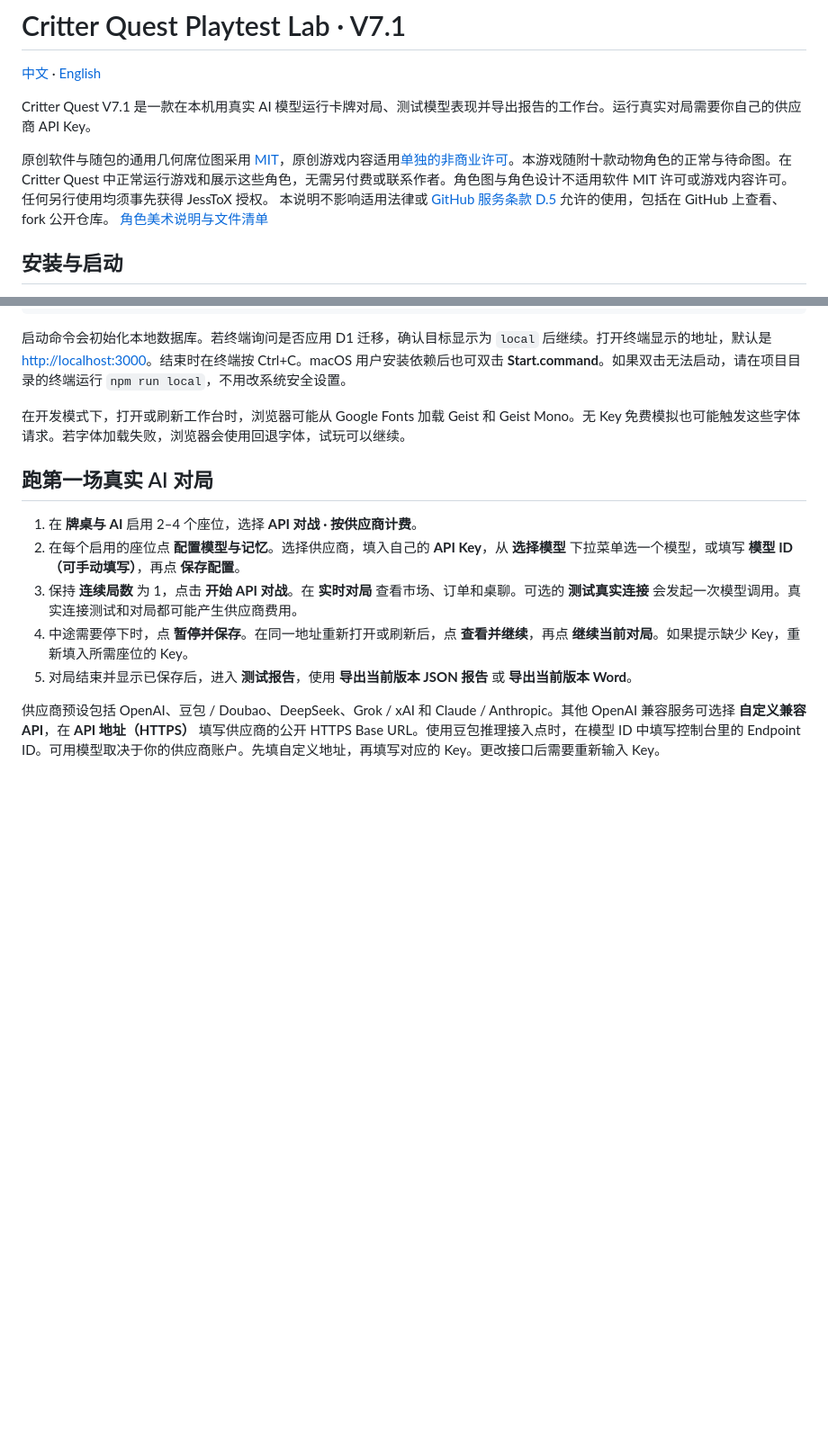
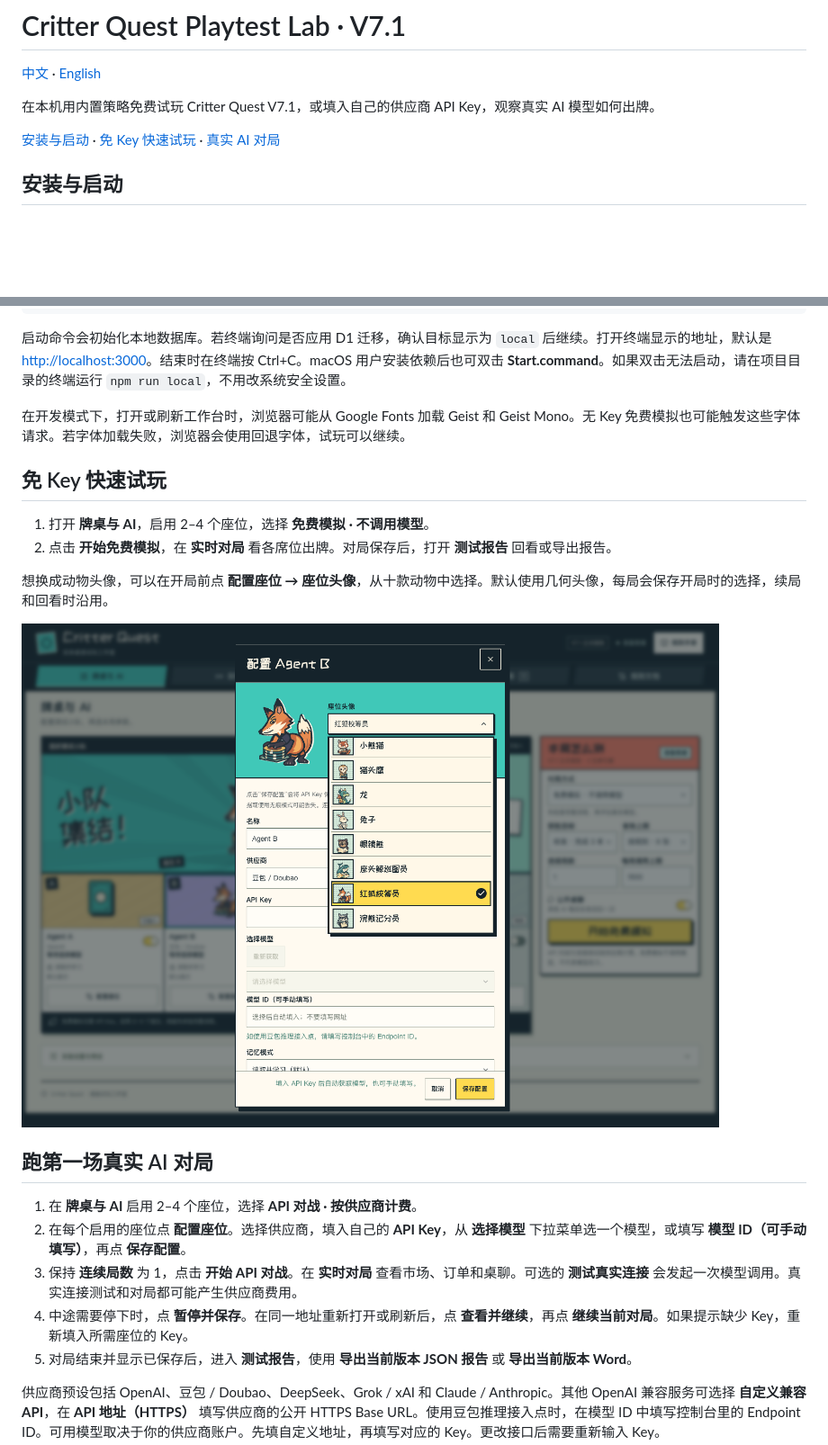
Before and after one commit to JessToX/CritterQuest_AI_PlayTestLab, a Markdown page: README.md, 2 parts joined by grey strips. Shown at 90% size. Rendered like a GitHub page; pictures changed too: docs/images/seat-portraits.png (added); blank space fills up the shorter version.

```diff
--- a/README.md
+++ b/README.md
@@ -2,9 +2,9 @@
 
 [中文](README.md) · [English](README.en.md)
 
-Critter Quest V7.1 是一款在本机用真实 AI 模型运行卡牌对局、测试模型表现并导出报告的工作台。运行真实对局需要你自己的供应商 API Key。
+在本机用内置策略免费试玩 Critter Quest V7.1，或填入自己的供应商 API Key，观察真实 AI 模型如何出牌。
 
-原创软件与随包的通用几何席位图采用 [MIT](LICENSE)，原创游戏内容适用[单独的非商业许可](GAME-CONTENT-LICENSE.md)。本游戏随附十款动物角色的正常与待命图。在 Critter Quest 中正常运行游戏和展示这些角色，无需另付费或联系作者。角色图与角色设计不适用软件 MIT 许可或游戏内容许可。任何另行使用均须事先获得 JessToX 授权。 本说明不影响适用法律或 [GitHub 服务条款 D.5](https://docs.github.com/en/site-policy/github-terms/github-terms-of-service#5-license-grant-to-other-users) 允许的使用，包括在 GitHub 上查看、fork 公开仓库。 [角色美术说明与文件清单](docs/licenses/character-artwork.md)
+[安装与启动](#安装与启动) · [免 Key 快速试玩](#免-key-快速试玩) · [真实 AI 对局](#跑第一场真实-ai-对局)
 
 ## 安装与启动
 
@@ -21,10 +21,19 @@ npm run local
 
 在开发模式下，打开或刷新工作台时，浏览器可能从 Google Fonts 加载 Geist 和 Geist Mono。无 Key 免费模拟也可能触发这些字体请求。若字体加载失败，浏览器会使用回退字体，试玩可以继续。
 
+## 免 Key 快速试玩
+
+1. 打开 **牌桌与 AI**，启用 2–4 个座位，选择 **免费模拟 · 不调用模型**。
+2. 点击 **开始免费模拟**，在 **实时对局** 看各席位出牌。对局保存后，打开 **测试报告** 回看或导出报告。
+
+想换成动物头像，可以在开局前点 **配置座位 → 座位头像**，从十款动物中选择。默认使用几何头像，每局会保存开局时的选择，续局和回看时沿用。
+
+![配置 Agent B 时展开的座位头像菜单，已选中红狐校筹员，列表中可见其他动物头像](docs/images/seat-portraits.png)
+
 ## 跑第一场真实 AI 对局
 
 1. 在 **牌桌与 AI** 启用 2–4 个座位，选择 **API 对战 · 按供应商计费**。
-2. 在每个启用的座位点 **配置模型与记忆**。选择供应商，填入自己的 **API Key**，从 **选择模型** 下拉菜单选一个模型，或填写 **模型 ID（可手动填写）**，再点 **保存配置**。
+2. 在每个启用的座位点 **配置座位**。选择供应商，填入自己的 **API Key**，从 **选择模型** 下拉菜单选一个模型，或填写 **模型 ID（可手动填写）**，再点 **保存配置**。
 3. 保持 **连续局数** 为 1，点击 **开始 API 对战**。在 **实时对局** 查看市场、订单和桌聊。可选的 **测试真实连接** 会发起一次模型调用。真实连接测试和对局都可能产生供应商费用。
 4. 中途需要停下时，点 **暂停并保存**。在同一地址重新打开或刷新后，点 **查看并继续**，再点 **继续当前对局**。如果提示缺少 Key，重新填入所需座位的 Key。
 5. 对局结束并显示已保存后，进入 **测试报告**，使用 **导出当前版本 JSON 报告** 或 **导出当前版本 Word**。
```
Also changed, not shown: other parts of README.md (+2 -10 lines), README.en.md (+14 -13 lines), docs/images/v71-free-playtest.png (deleted), 1 other file.
